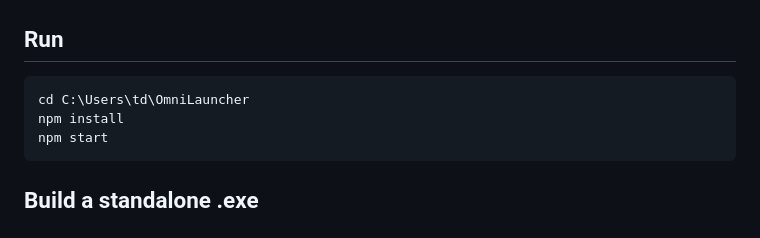
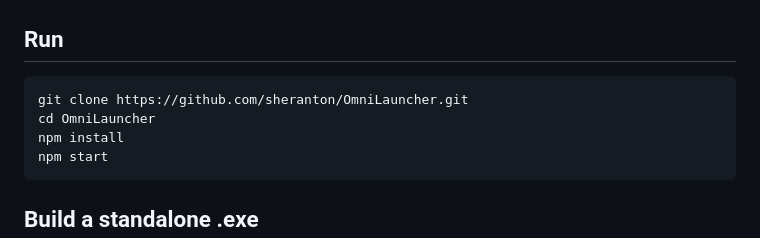
Before and after one commit to sheranton/Panda, a Markdown page: README.md, the part around the change. GitHub-like rendering.

Commit message:
Make README run instructions generic (clone-based)

````diff
--- a/README.md
+++ b/README.md
@@ -20,7 +20,8 @@ and hands launching back to the native launcher via its registered protocol.
 ## Run
 
 ```powershell
-cd C:\Users\td\OmniLauncher
+git clone https://github.com/sheranton/OmniLauncher.git
+cd OmniLauncher
 npm install
 npm start
 ```
````
